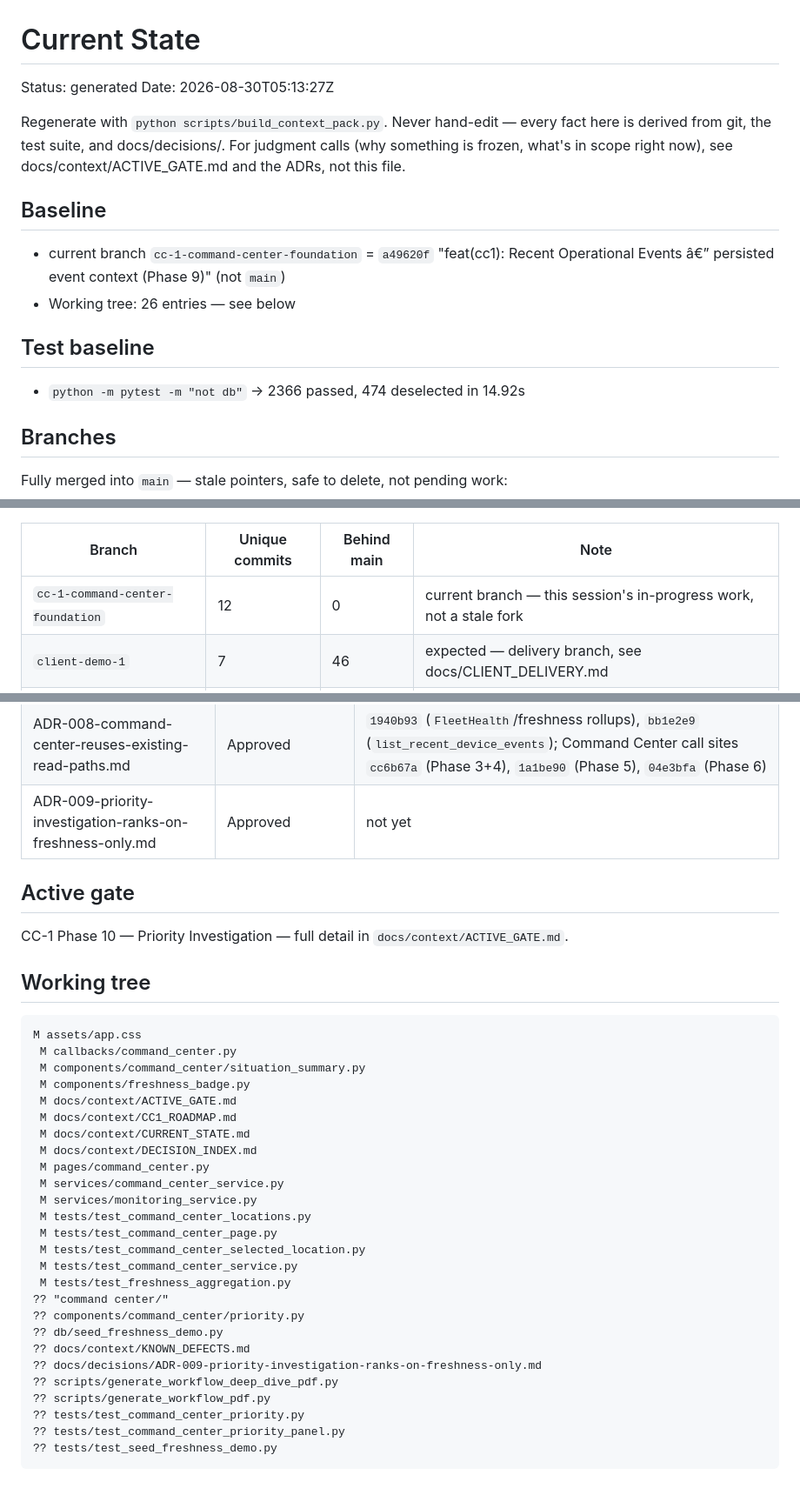
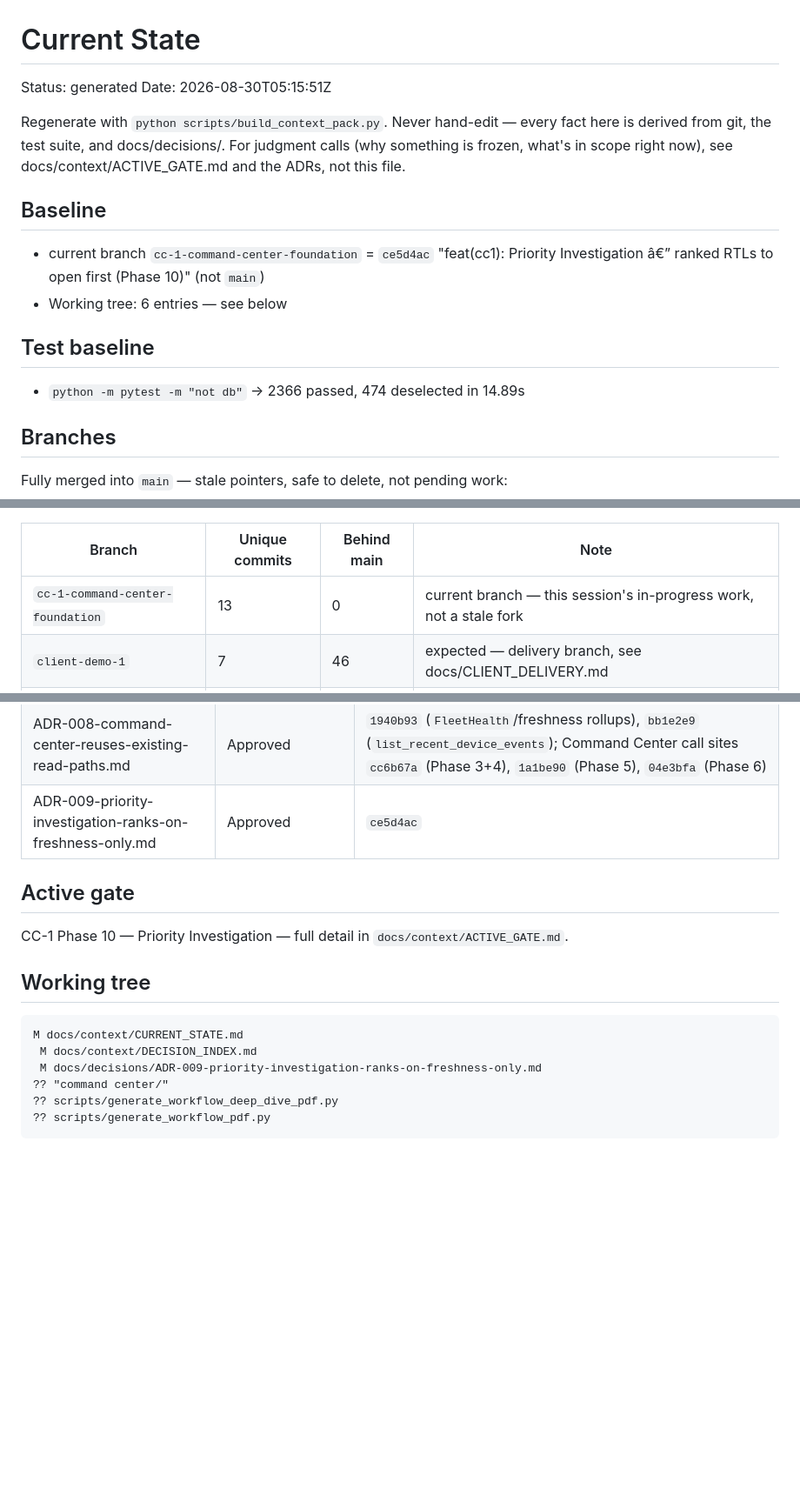
Before and after one commit to Joseph5157/latestone, a Markdown page: docs/context/CURRENT_STATE.md, 3 parts joined by grey strips. Shown at 87% size. GitHub-like rendering; blank space fills up the shorter version.

````diff
--- a/docs/context/CURRENT_STATE.md
+++ b/docs/context/CURRENT_STATE.md
@@ -1,7 +1,7 @@
 # Current State
 
 Status: generated
-Date: 2026-08-30T05:13:27Z
+Date: 2026-08-30T05:15:51Z
 
 Regenerate with `python scripts/build_context_pack.py`. Never hand-edit —
 every fact here is derived from git, the test suite, and docs/decisions/.
@@ -10,12 +10,12 @@ see docs/context/ACTIVE_GATE.md and the ADRs, not this file.
 
 ## Baseline
 
-- current branch `cc-1-command-center-foundation` = `a49620f` "feat(cc1): Recent Operational Events â€” persisted event context (Phase 9)" (not `main`)
-- Working tree: 26 entries — see below
+- current branch `cc-1-command-center-foundation` = `ce5d4ac` "feat(cc1): Priority Investigation â€” ranked RTLs to open first (Phase 10)" (not `main`)
+- Working tree: 6 entries — see below
 
 ## Test baseline
 
-- `python -m pytest -m "not db"` → 2366 passed, 474 deselected in 14.92s
+- `python -m pytest -m "not db"` → 2366 passed, 474 deselected in 14.89s
 
 ## Branches
 
@@ -43,7 +43,7 @@ Diverged from `main` (has commits `main` doesn't):
 
 | Branch | Unique commits | Behind main | Note |
 |---|---|---|---|
-| `cc-1-command-center-foundation` | 12 | 0 | current branch — this session's in-progress work, not a stale fork |
+| `cc-1-command-center-foundation` | 13 | 0 | current branch — this session's in-progress work, not a stale fork |
 | `client-demo-1` | 7 | 46 | expected — delivery branch, see docs/CLIENT_DELIVERY.md |
 | `client-release` | 12 | 196 | expected — delivery branch, see docs/CLIENT_DELIVERY.md |
 
@@ -61,7 +61,7 @@ Diverged from `main` (has commits `main` doesn't):
 | ADR-006-route-scoped-theming-is-architecture.md | Approved — not yet implemented | not yet — this ADR is the pre-commitment; implementation is CC-1 Phase 1 |
 | ADR-007-event-demo-seed-uses-ingest-event.md | Approved — not yet implemented | not yet — this ADR is the pre-commitment; the seed itself is a CC-1 Phase 0 prerequisite |
 | ADR-008-command-center-reuses-existing-read-paths.md | Approved | `1940b93` (`FleetHealth`/freshness rollups), `bb1e2e9` (`list_recent_device_events`); Command Center call sites `cc6b67a` (Phase 3+4), `1a1be90` (Phase 5), `04e3bfa` (Phase 6) |
-| ADR-009-priority-investigation-ranks-on-freshness-only.md | Approved | not yet |
+| ADR-009-priority-investigation-ranks-on-freshness-only.md | Approved | `ce5d4ac` |
 
 ## Active gate
 
@@ -70,30 +70,10 @@ CC-1 Phase 10 — Priority Investigation — full detail in `docs/context/ACTIVE
 ## Working tree
 
 ```
-M assets/app.css
- M callbacks/command_center.py
- M components/command_center/situation_summary.py
- M components/freshness_badge.py
- M docs/context/ACTIVE_GATE.md
- M docs/context/CC1_ROADMAP.md
- M docs/context/CURRENT_STATE.md
+M docs/context/CURRENT_STATE.md
  M docs/context/DECISION_INDEX.md
- M pages/command_center.py
- M services/command_center_service.py
- M services/monitoring_service.py
- M tests/test_command_center_locations.py
- M tests/test_command_center_page.py
- M tests/test_command_center_selected_location.py
- M tests/test_command_center_service.py
- M tests/test_freshness_aggregation.py
+ M docs/decisions/ADR-009-priority-investigation-ranks-on-freshness-only.md
 ?? "command center/"
-?? components/command_center/priority.py
-?? db/seed_freshness_demo.py
-?? docs/context/KNOWN_DEFECTS.md
-?? docs/decisions/ADR-009-priority-investigation-ranks-on-freshness-only.md
 ?? scripts/generate_workflow_deep_dive_pdf.py
 ?? scripts/generate_workflow_pdf.py
-?? tests/test_command_center_priority.py
-?? tests/test_command_center_priority_panel.py
-?? tests/test_seed_freshness_demo.py
 ```
````
Also changed, not shown: docs/context/DECISION_INDEX.md (+5 -3 lines), docs/decisions/ADR-009-priority-investigation-ranks-on-freshness-only.md (+2 -2 lines).
